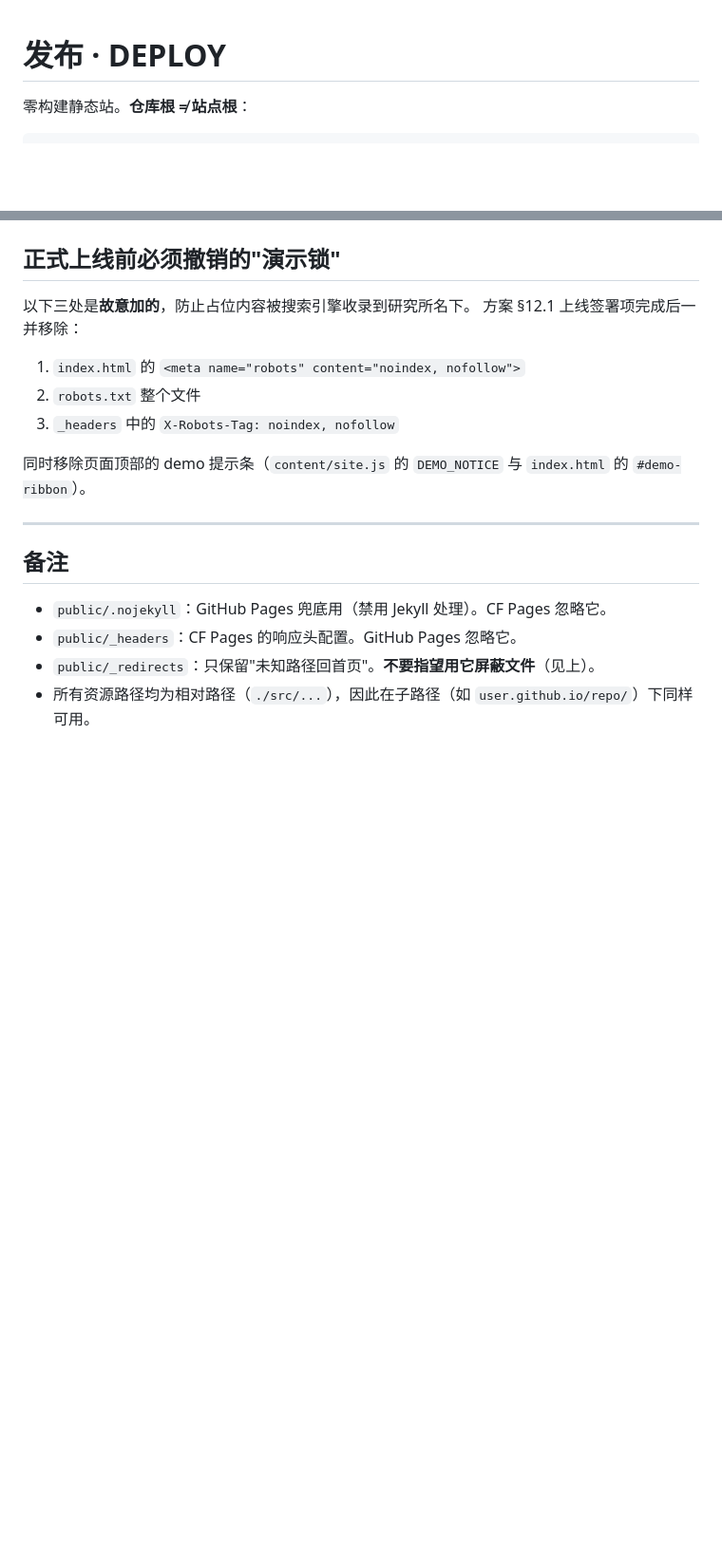
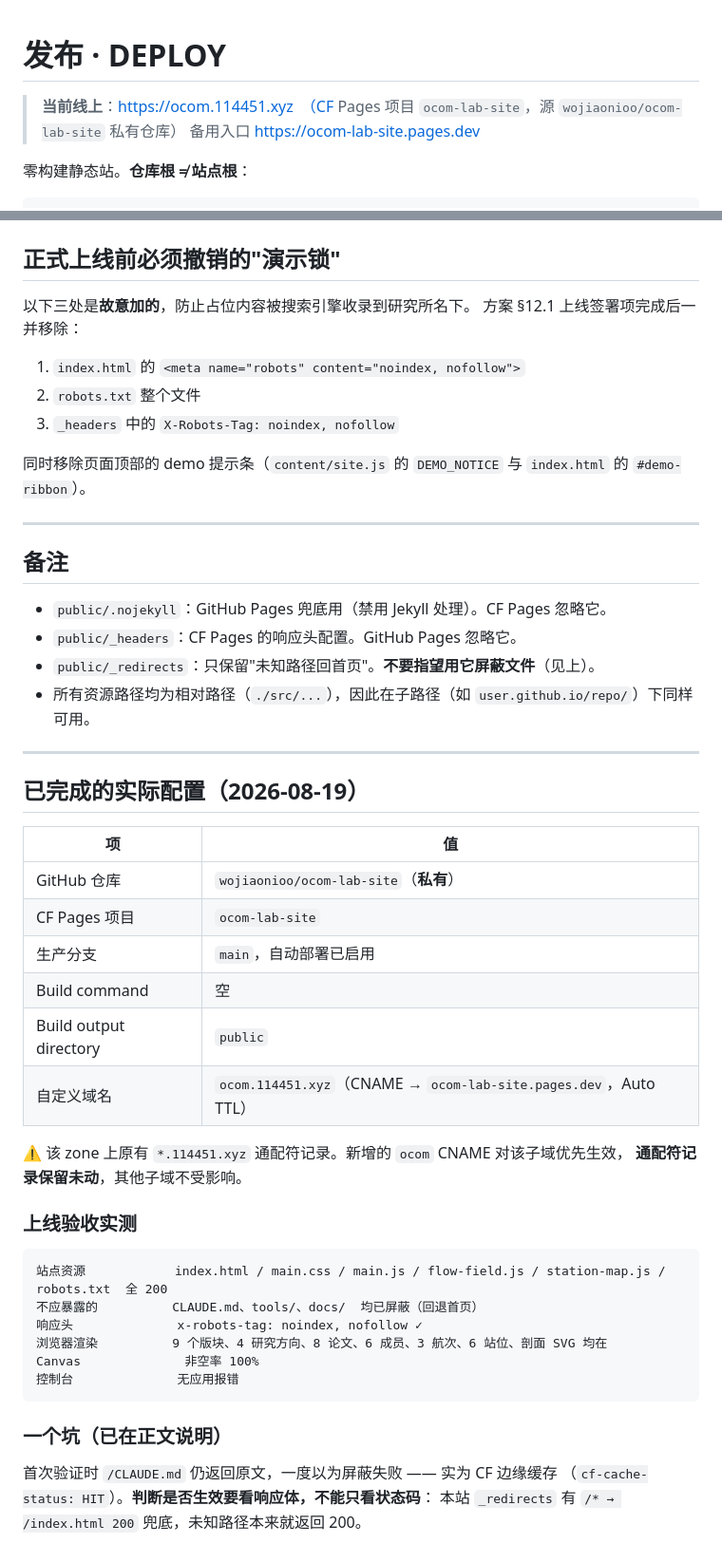
Before and after one commit to wojiaonioo/ocom-lab-site, a Markdown page: docs/DEPLOY.md, 2 parts joined by grey strips. Shown at 95% size. Rendered like a GitHub page; blank space fills up the shorter version.

Commit message:
docs: 记录上线配置与验收结果
线上 https://ocom.114451.xyz (CF Pages, 输出目录 public)
留档两个坑: CF Pages 静态文件优先于 _redirects; 验证屏蔽要看响应体不是状态码

````diff
--- a/docs/DEPLOY.md
+++ b/docs/DEPLOY.md
@@ -1,4 +1,8 @@
 # 发布 · DEPLOY
+
+> **当前线上**：https://ocom.114451.xyz　（CF Pages 项目 `ocom-lab-site`，源 `wojiaonioo/ocom-lab-site` 私有仓库）
+> 备用入口 https://ocom-lab-site.pages.dev
+
 
 零构建静态站。**仓库根 ≠ 站点根**：
 
@@ -104,3 +108,37 @@ git push          # CF Pages 自动构建部署，约 30 秒
 - `public/_headers`：CF Pages 的响应头配置。GitHub Pages 忽略它。
 - `public/_redirects`：只保留"未知路径回首页"。**不要指望用它屏蔽文件**（见上）。
 - 所有资源路径均为相对路径（`./src/...`），因此在子路径（如 `user.github.io/repo/`）下同样可用。
+
+
+---
+
+## 已完成的实际配置（2026-08-19）
+
+| 项 | 值 |
+|---|---|
+| GitHub 仓库 | `wojiaonioo/ocom-lab-site`（**私有**） |
+| CF Pages 项目 | `ocom-lab-site` |
+| 生产分支 | `main`，自动部署已启用 |
+| Build command | 空 |
+| Build output directory | `public` |
+| 自定义域名 | `ocom.114451.xyz`（CNAME → `ocom-lab-site.pages.dev`，Auto TTL） |
+
+⚠ 该 zone 上原有 `*.114451.xyz` 通配符记录。新增的 `ocom` CNAME 对该子域优先生效，
+**通配符记录保留未动**，其他子域不受影响。
+
+### 上线验收实测
+
+```
+站点资源            index.html / main.css / main.js / flow-field.js / station-map.js / robots.txt  全 200
+不应暴露的          CLAUDE.md、tools/、docs/  均已屏蔽（回退首页）
+响应头              x-robots-tag: noindex, nofollow ✓
+浏览器渲染          9 个版块、4 研究方向、8 论文、6 成员、3 航次、6 站位、剖面 SVG 均在
+Canvas              非空率 100%
+控制台              无应用报错
+```
+
+### 一个坑（已在正文说明）
+
+首次验证时 `/CLAUDE.md` 仍返回原文，一度以为屏蔽失败 —— 实为 CF 边缘缓存
+（`cf-cache-status: HIT`）。**判断是否生效要看响应体，不能只看状态码**：
+本站 `_redirects` 有 `/* → /index.html 200` 兜底，未知路径本来就返回 200。
````
Also changed, not shown: docs/PROGRESS.md (+19 -0 lines).
